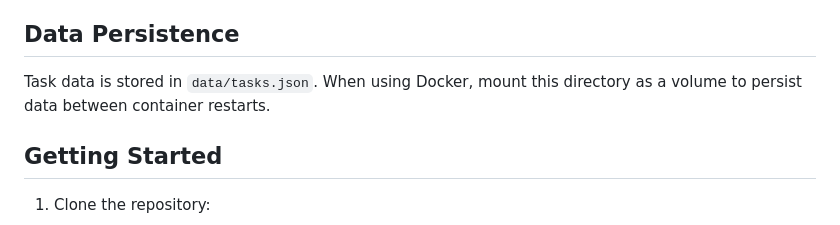
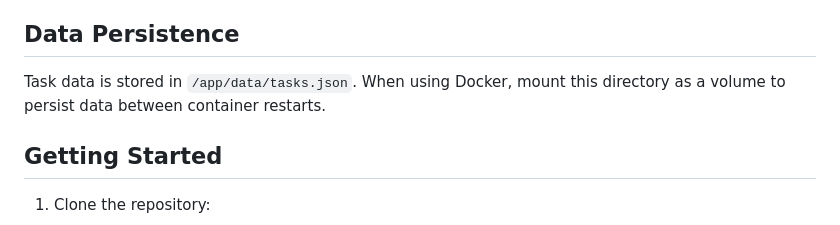
Before and after one commit to DumbWareio/DumbKan, a Markdown page: README.md, the part around the change. Drawn GitHub-style.

```diff
--- a/README.md
+++ b/README.md
@@ -68,7 +68,7 @@ docker run -p 3000:3000 -v $(pwd)/data:/app/data --env-file .env dumbkan
 When `DUMBKAN_PIN` is set, the app requires PIN verification before accessing or modifying boards. The PIN must be 4-10 digits long.
 
 ## Data Persistence
-Task data is stored in `data/tasks.json`. When using Docker, mount this directory as a volume to persist data between container restarts.
+Task data is stored in `/app/data/tasks.json`. When using Docker, mount this directory as a volume to persist data between container restarts.
 
 ## Getting Started
 
```
